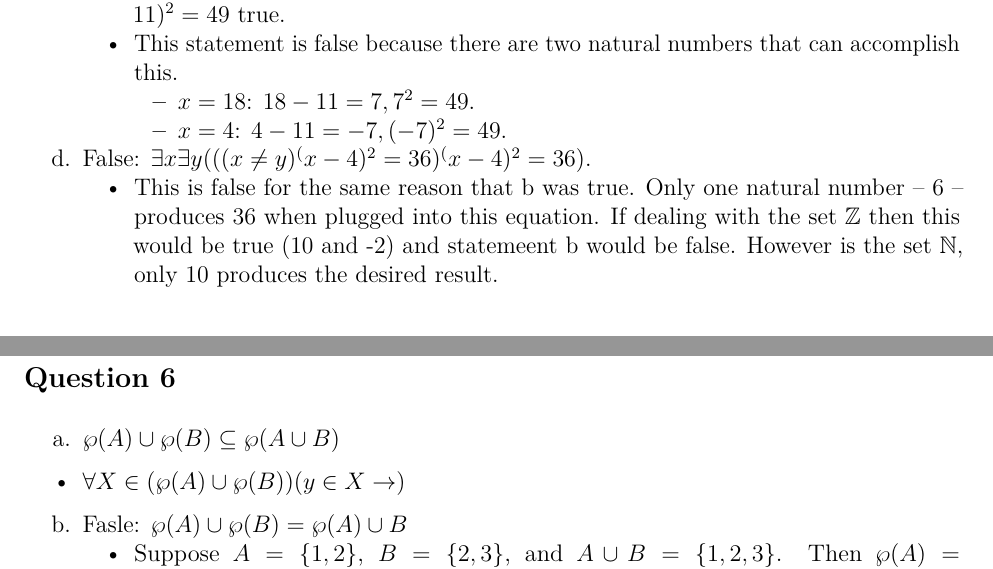
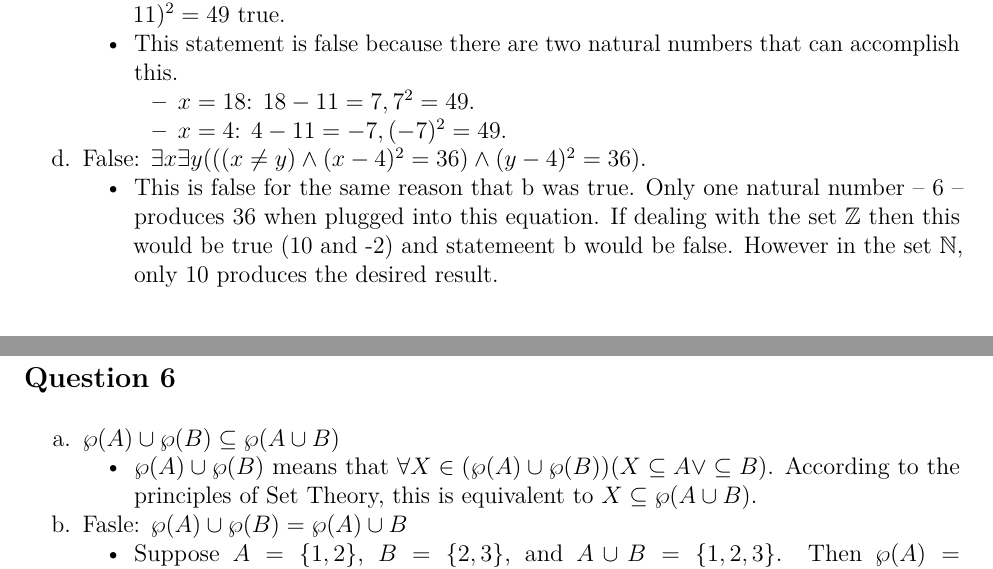
Before and after one commit to coachshea/proof, an R Markdown document (assign-3/proof-assignment-3.rmd): two parts of pages 2 and 3 of 3, joined at a grey line, cut so that both start at the same text. The pictures show the output file assign-3/proof-assignment-3.pdf that the author committed with the source.

Commit message:
completed week 3

```diff
--- a/assign-3/proof-assignment-3.rmd
+++ b/assign-3/proof-assignment-3.rmd
@@ -74,11 +74,11 @@ c. False: $\exists!\textrm{x}((x-11)^2=49).$
       accomplish this.
         - $x = 18$: $18-11=7, 7^2=49$.
         - $x=4$: $4-11=-7, (-7)^2=49$.
-d. False: $\exists x \exists y(((x \ne y)^(x-4)^2=36)^(x-4)^2=36).$
+d. False: $\exists x \exists y(((x \ne y) \land (x-4)^2=36) \land (y-4)^2=36).$
     - This is false for the same reason that b was true. Only one natural number --
       6 -- produces 36 when plugged into this equation. If dealing with the set
       $\mathbb{Z}$ then this would be true (10 and -2) and statemeent b would be
-      false. However is the set $\mathbb{N}$, only 10 produces the desired result.
+      false. However in the set $\mathbb{N}$, only 10 produces the desired result.
 
 ## Question #3
 
@@ -129,7 +129,9 @@ b.
 ## Question 6
 
 a. $\wp (A) \cup \wp (B) \subseteq \wp (A \cup B)$
-- $\forall X \in (\wp (A) \cup \wp (B)) (y \in X \rightarrow )$
+    - $\wp (A) \cup \wp (B)$ means that $\forall X \in (\wp (A) \cup \wp (B))(X
+      \subseteq A \lor \subseteq B)$. According to the principles of Set Theory,
+      this is equivalent to $X \subseteq \wp (A \cup B)$.
 b. Fasle: $\wp (A) \cup \wp (B)=\wp (A) \cup B$
     - Suppose $A=\{1,2\}$, $B=\{2,3\}$, and $A \cup B = \{1, 2, 3\}$.
       Then $\wp (A)=\{\emptyset, \{1\},\{2\}, \{1,2\}\}$
```
Also changed, not shown: assign-3/proof-assignment-3.pdf, assign-3/proof-assignment-3.rmd (2 more changed lines).
